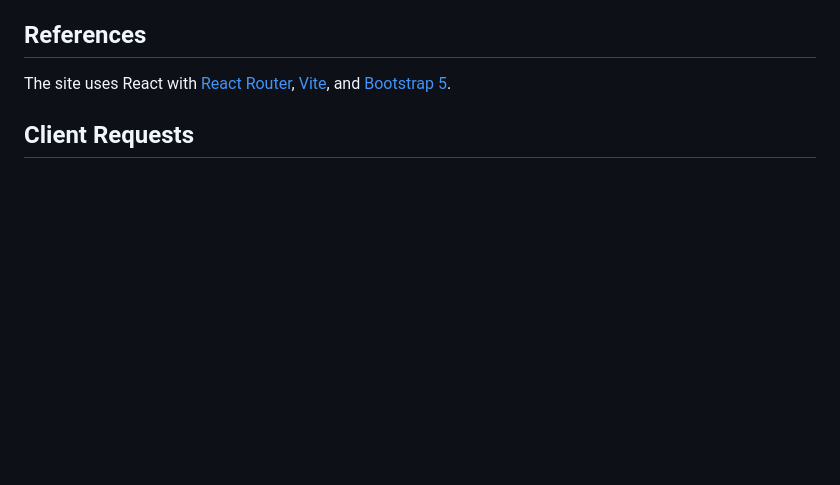
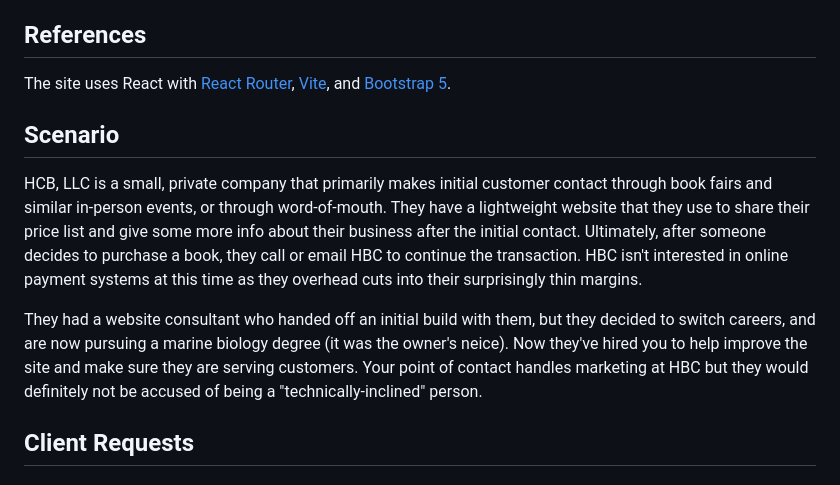
Before and after one commit to nathanhinish/coding-challenges, a Markdown page: react-handmade-childrens-books/README.md, the part around the change. GitHub-like rendering; blank space fills up the shorter version.

Commit message:
add more context

```diff
--- a/react-handmade-childrens-books/README.md
+++ b/react-handmade-childrens-books/README.md
@@ -33,6 +33,22 @@ The application will automatically reload whenever you modify any of the source
 
 The site uses React with [React Router](https://reactrouter.com/), [Vite](https://vite.dev/),
 and [Bootstrap 5](https://getbootstrap.com/).
+
+## Scenario
+
+HCB, LLC is a small, private company that primarily makes initial customer contact
+through book fairs and similar in-person events, or through word-of-mouth. They
+have a lightweight website that they use to share their price list and give some
+more info about their business after the initial contact. Ultimately, after someone
+decides to purchase a book, they call or email HBC to continue the transaction. HBC
+isn't interested in online payment systems at this time as they overhead cuts into
+their surprisingly thin margins.
+
+They had a website consultant who handed off an initial build with them, but they
+decided to switch careers, and are now pursuing a marine biology degree (it was
+the owner's neice). Now they've hired you to help improve the site and make sure
+they are serving customers. Your point of contact handles marketing at HBC but they
+would definitely not be accused of being a "technically-inclined" person.
 
 ## Client Requests
 
```
